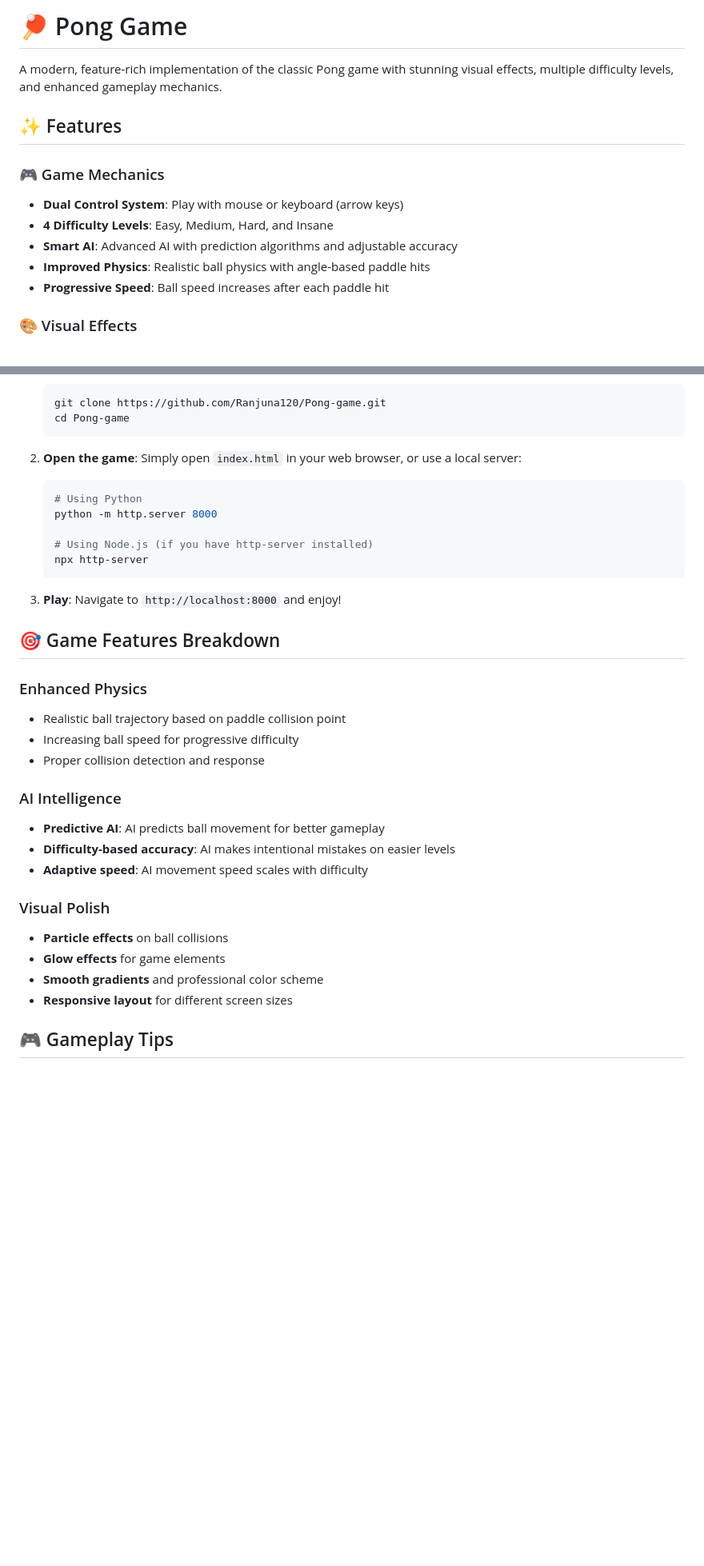
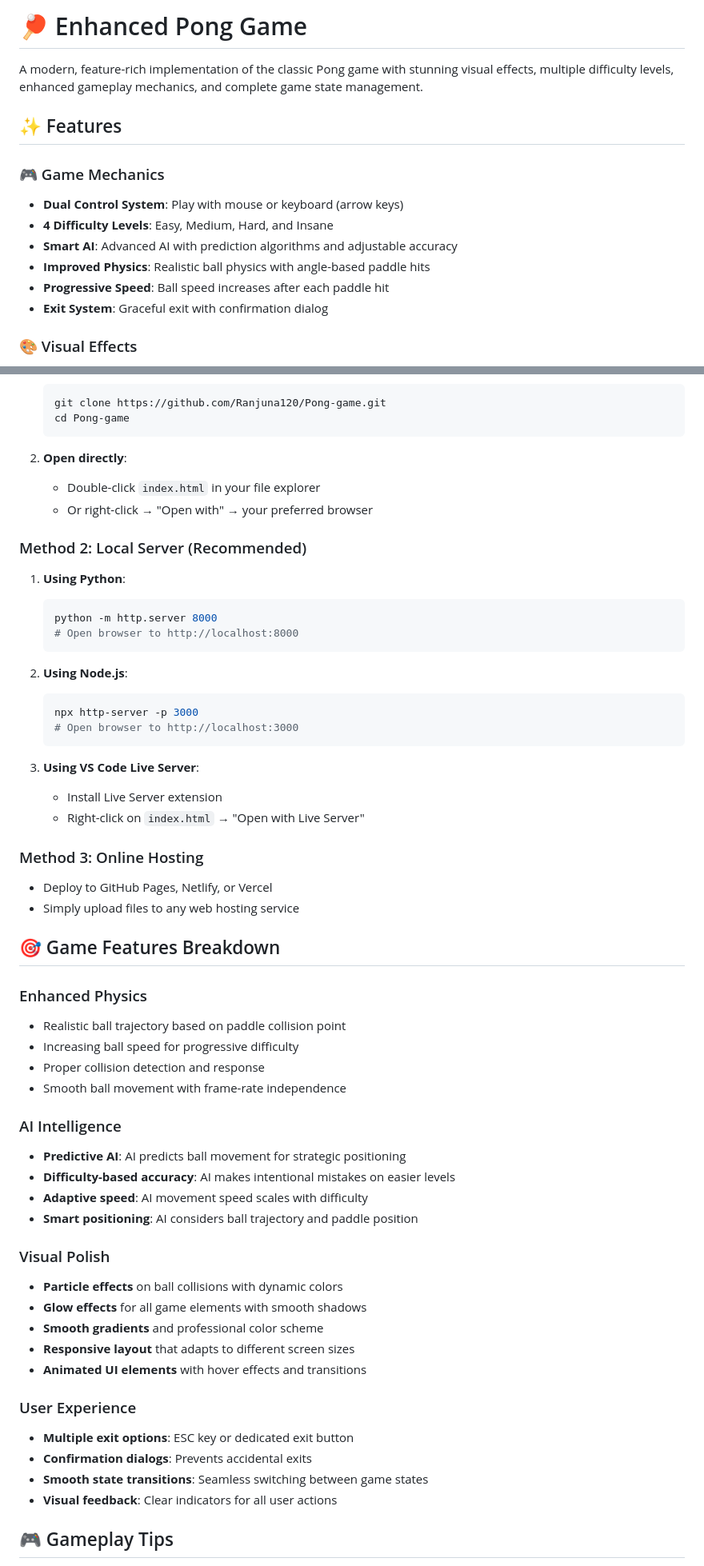
Before and after one commit to Ranjuna120/Pong-game, a Markdown page: README.md, 2 parts joined by grey strips. Shown: that part at 80% size. GitHub-like rendering; blank space fills up the shorter version.

````diff
--- a/README.md
+++ b/README.md
@@ -1,6 +1,6 @@
-# 🏓 Pong Game
+# 🏓 Enhanced Pong Game
 
-A modern, feature-rich implementation of the classic Pong game with stunning visual effects, multiple difficulty levels, and enhanced gameplay mechanics.
+A modern, feature-rich implementation of the classic Pong game with stunning visual effects, multiple difficulty levels, enhanced gameplay mechanics, and complete game state management.
 
 ## ✨ Features
 
@@ -10,6 +10,7 @@ A modern, feature-rich implementation of the classic Pong game with stunning vis
 - **Smart AI**: Advanced AI with prediction algorithms and adjustable accuracy
 - **Improved Physics**: Realistic ball physics with angle-based paddle hits
 - **Progressive Speed**: Ball speed increases after each paddle hit
+- **Exit System**: Graceful exit with confirmation dialog
 
 ### 🎨 Visual Effects
 - **Gradient Backgrounds**: Beautiful radial gradients and lighting effects
@@ -79,18 +92,30 @@ Pong-game/
    cd Pong-game
    ```
 
-2. **Open the game**:
-   Simply open `index.html` in your web browser, or use a local server:
+2. **Open directly**:
+   - Double-click `index.html` in your file explorer
+   - Or right-click → "Open with" → your preferred browser
+
+### Method 2: Local Server (Recommended)
+1. **Using Python**:
    ```bash
-   # Using Python
    python -m http.server 8000
-
-   # Using Node.js (if you have http-server installed)
-   npx http-server
+   # Open browser to http://localhost:8000
    ```
 
-3. **Play**:
-   Navigate to `http://localhost:8000` and enjoy!
+2. **Using Node.js**:
+   ```bash
+   npx http-server -p 3000
+   # Open browser to http://localhost:3000
+   ```
+
+3. **Using VS Code Live Server**:
+   - Install Live Server extension
+   - Right-click on `index.html` → "Open with Live Server"
+
+### Method 3: Online Hosting
+- Deploy to GitHub Pages, Netlify, or Vercel
+- Simply upload files to any web hosting service
 
 ## 🎯 Game Features Breakdown
 
@@ -98,17 +123,26 @@ Pong-game/
 - Realistic ball trajectory based on paddle collision point
 - Increasing ball speed for progressive difficulty
 - Proper collision detection and response
+- Smooth ball movement with frame-rate independence
 
 ### AI Intelligence
-- **Predictive AI**: AI predicts ball movement for better gameplay
+- **Predictive AI**: AI predicts ball movement for strategic positioning
 - **Difficulty-based accuracy**: AI makes intentional mistakes on easier levels
 - **Adaptive speed**: AI movement speed scales with difficulty
+- **Smart positioning**: AI considers ball trajectory and paddle position
 
 ### Visual Polish
-- **Particle effects** on ball collisions
-- **Glow effects** for game elements
+- **Particle effects** on ball collisions with dynamic colors
+- **Glow effects** for all game elements with smooth shadows
 - **Smooth gradients** and professional color scheme
-- **Responsive layout** for different screen sizes
+- **Responsive layout** that adapts to different screen sizes
+- **Animated UI elements** with hover effects and transitions
+
+### User Experience
+- **Multiple exit options**: ESC key or dedicated exit button
+- **Confirmation dialogs**: Prevents accidental exits
+- **Smooth state transitions**: Seamless switching between game states
+- **Visual feedback**: Clear indicators for all user actions
 
 ## 🎮 Gameplay Tips
 
````
Also changed, not shown: other parts of README.md (+69 -14 lines).
